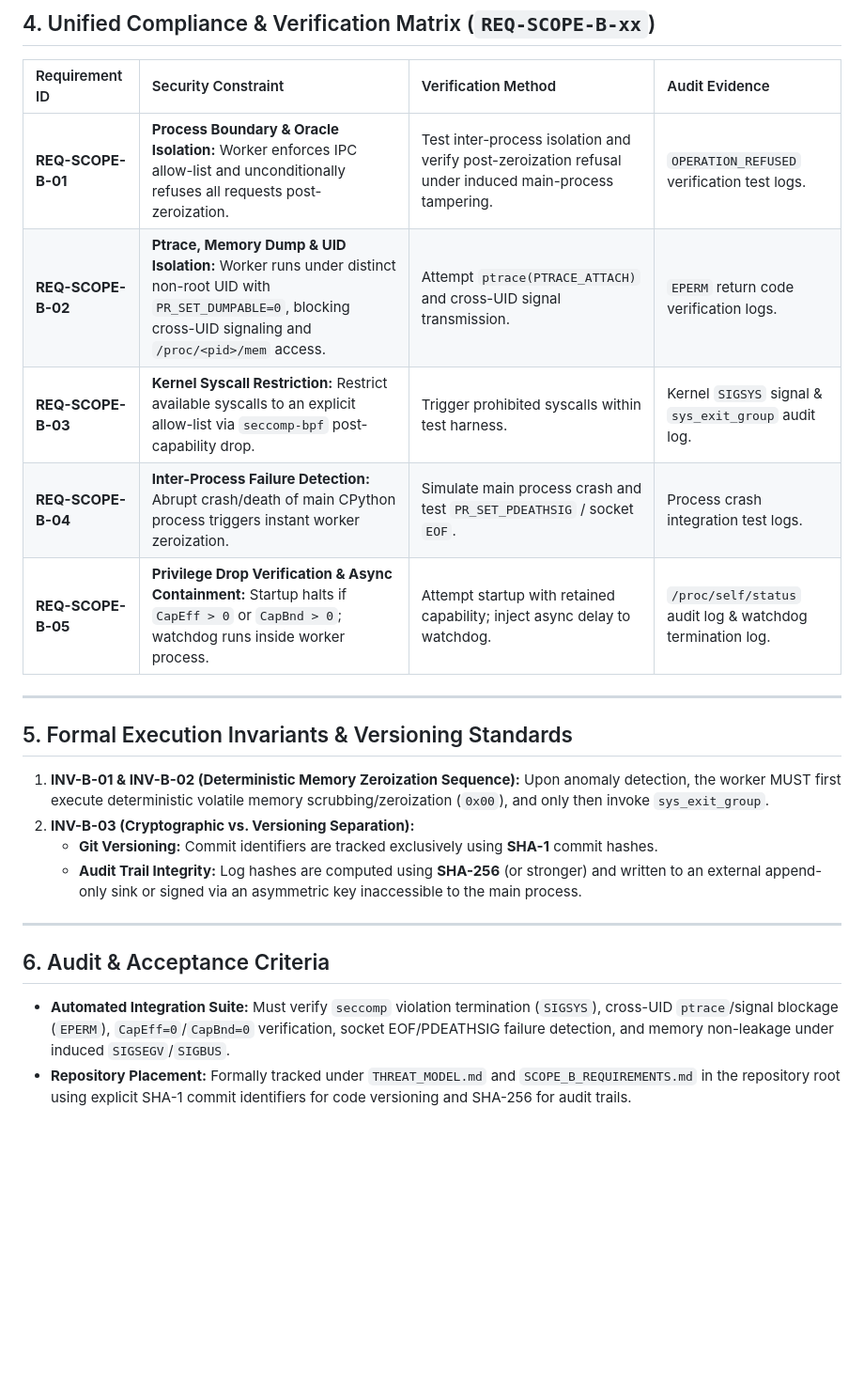
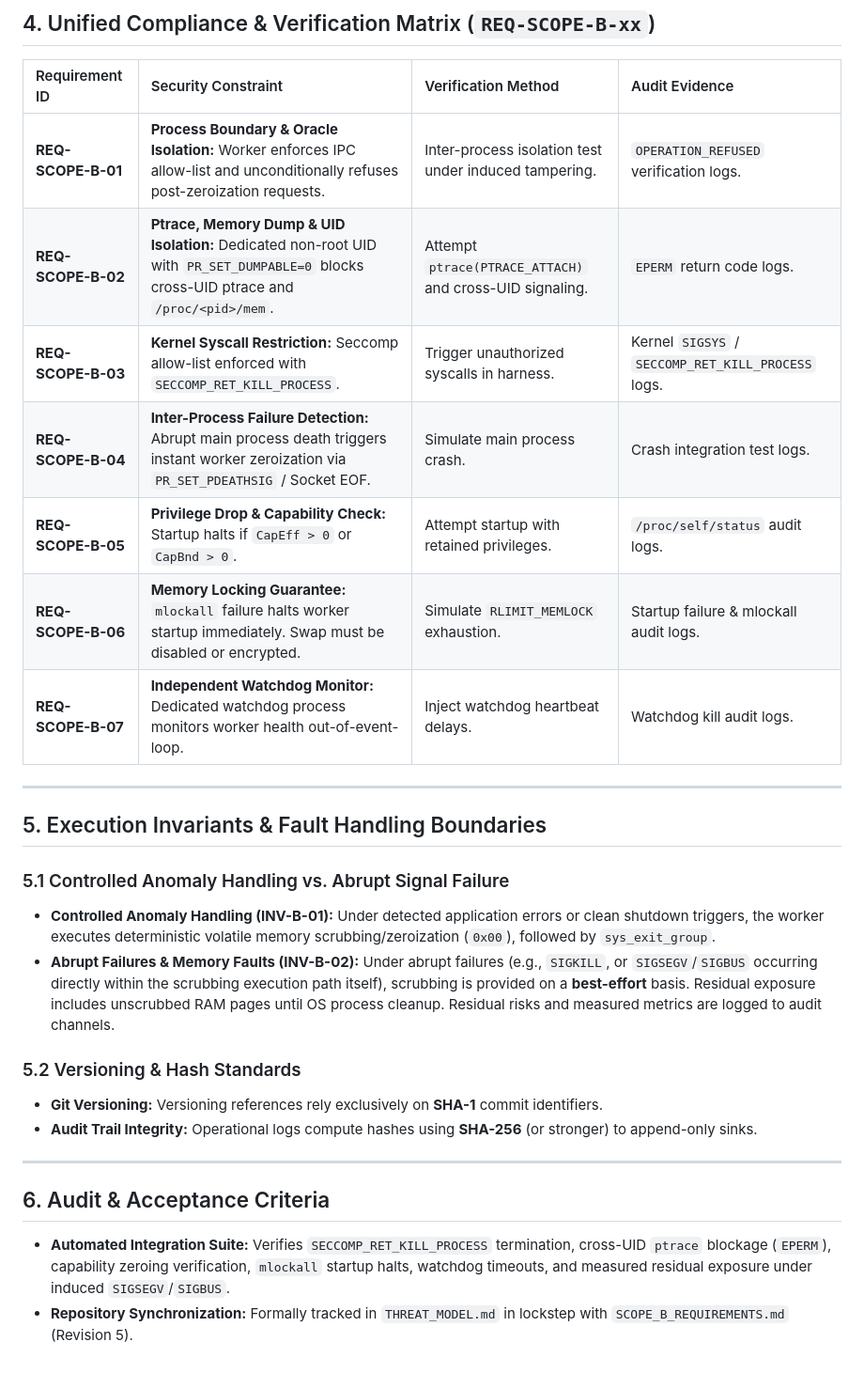
Before and after one commit to Waleed-Mubarak/hailab-fail-closed-engine-, a Markdown page: THREAT_MODEL.md, the part around one of its changes. Shown at 94% size. GitHub-like rendering; blank space fills up the shorter version.

```diff
--- a/THREAT_MODEL.md
+++ b/THREAT_MODEL.md
@@ -52,22 +56,28 @@ To eliminate vulnerabilities stemming from CPython immutable object behavior and
 
 | Requirement ID | Security Constraint | Verification Method | Audit Evidence |
 | :--- | :--- | :--- | :--- |
-| **REQ-SCOPE-B-01** | **Process Boundary & Oracle Isolation:** Worker enforces IPC allow-list and unconditionally refuses all requests post-zeroization. | Test inter-process isolation and verify post-zeroization refusal under induced main-process tampering. | `OPERATION_REFUSED` verification test logs. |
-| **REQ-SCOPE-B-02** | **Ptrace, Memory Dump & UID Isolation:** Worker runs under distinct non-root UID with `PR_SET_DUMPABLE=0`, blocking cross-UID signaling and `/proc/<pid>/mem` access. | Attempt `ptrace(PTRACE_ATTACH)` and cross-UID signal transmission. | `EPERM` return code verification logs. |
-| **REQ-SCOPE-B-03** | **Kernel Syscall Restriction:** Restrict available syscalls to an explicit allow-list via `seccomp-bpf` post-capability drop. | Trigger prohibited syscalls within test harness. | Kernel `SIGSYS` signal & `sys_exit_group` audit log. |
-| **REQ-SCOPE-B-04** | **Inter-Process Failure Detection:** Abrupt crash/death of main CPython process triggers instant worker zeroization. | Simulate main process crash and test `PR_SET_PDEATHSIG` / socket `EOF`. | Process crash integration test logs. |
-| **REQ-SCOPE-B-05** | **Privilege Drop Verification & Async Containment:** Startup halts if `CapEff > 0` or `CapBnd > 0`; watchdog runs inside worker process. | Attempt startup with retained capability; inject async delay to watchdog. | `/proc/self/status` audit log & watchdog termination log. |
+| **REQ-SCOPE-B-01** | **Process Boundary & Oracle Isolation:** Worker enforces IPC allow-list and unconditionally refuses post-zeroization requests. | Inter-process isolation test under induced tampering. | `OPERATION_REFUSED` verification logs. |
+| **REQ-SCOPE-B-02** | **Ptrace, Memory Dump & UID Isolation:** Dedicated non-root UID with `PR_SET_DUMPABLE=0` blocks cross-UID ptrace and `/proc/<pid>/mem`. | Attempt `ptrace(PTRACE_ATTACH)` and cross-UID signaling. | `EPERM` return code logs. |
+| **REQ-SCOPE-B-03** | **Kernel Syscall Restriction:** Seccomp allow-list enforced with `SECCOMP_RET_KILL_PROCESS`. | Trigger unauthorized syscalls in harness. | Kernel `SIGSYS` / `SECCOMP_RET_KILL_PROCESS` logs. |
+| **REQ-SCOPE-B-04** | **Inter-Process Failure Detection:** Abrupt main process death triggers instant worker zeroization via `PR_SET_PDEATHSIG` / Socket EOF. | Simulate main process crash. | Crash integration test logs. |
+| **REQ-SCOPE-B-05** | **Privilege Drop & Capability Check:** Startup halts if `CapEff > 0` or `CapBnd > 0`. | Attempt startup with retained privileges. | `/proc/self/status` audit logs. |
+| **REQ-SCOPE-B-06** | **Memory Locking Guarantee:** `mlockall` failure halts worker startup immediately. Swap must be disabled or encrypted. | Simulate `RLIMIT_MEMLOCK` exhaustion. | Startup failure & mlockall audit logs. |
+| **REQ-SCOPE-B-07** | **Independent Watchdog Monitor:** Dedicated watchdog process monitors worker health out-of-event-loop. | Inject watchdog heartbeat delays. | Watchdog kill audit logs. |
 
 ---
 
-## 5. Formal Execution Invariants & Versioning Standards
-1. **INV-B-01 & INV-B-02 (Deterministic Memory Zeroization Sequence):** Upon anomaly detection, the worker MUST first execute deterministic volatile memory scrubbing/zeroization (`0x00`), and only then invoke `sys_exit_group`.
-2. **INV-B-03 (Cryptographic vs. Versioning Separation):**
-   - **Git Versioning:** Commit identifiers are tracked exclusively using **SHA-1** commit hashes.
-   - **Audit Trail Integrity:** Log hashes are computed using **SHA-256** (or stronger) and written to an external append-only sink or signed via an asymmetric key inaccessible to the main process.
+## 5. Execution Invariants & Fault Handling Boundaries
+
+### 5.1 Controlled Anomaly Handling vs. Abrupt Signal Failure
+* **Controlled Anomaly Handling (INV-B-01):** Under detected application errors or clean shutdown triggers, the worker executes deterministic volatile memory scrubbing/zeroization (`0x00`), followed by `sys_exit_group`.
+* **Abrupt Failures & Memory Faults (INV-B-02):** Under abrupt failures (e.g., `SIGKILL`, or `SIGSEGV`/`SIGBUS` occurring directly within the scrubbing execution path itself), scrubbing is provided on a **best-effort** basis. Residual exposure includes unscrubbed RAM pages until OS process cleanup. Residual risks and measured metrics are logged to audit channels.
+
+### 5.2 Versioning & Hash Standards
+* **Git Versioning:** Versioning references rely exclusively on **SHA-1** commit identifiers.
+* **Audit Trail Integrity:** Operational logs compute hashes using **SHA-256** (or stronger) to append-only sinks.
 
 ---
 
 ## 6. Audit & Acceptance Criteria
-* **Automated Integration Suite:** Must verify `seccomp` violation termination (`SIGSYS`), cross-UID `ptrace`/signal blockage (`EPERM`), `CapEff=0`/`CapBnd=0` verification, socket EOF/PDEATHSIG failure detection, and memory non-leakage under induced `SIGSEGV`/`SIGBUS`.
-* **Repository Placement:** Formally tracked under `THREAT_MODEL.md` and `SCOPE_B_REQUIREMENTS.md` in the repository root using explicit SHA-1 commit identifiers for code versioning and SHA-256 for audit trails.
+* **Automated Integration Suite:** Verifies `SECCOMP_RET_KILL_PROCESS` termination, cross-UID `ptrace` blockage (`EPERM`), capability zeroing verification, `mlockall` startup halts, watchdog timeouts, and measured residual exposure under induced `SIGSEGV`/`SIGBUS`.
+* **Repository Synchronization:** Formally tracked in `THREAT_MODEL.md` in lockstep with `SCOPE_B_REQUIREMENTS.md` (Revision 5).
```
Also changed, not shown: other parts of THREAT_MODEL.md (+18 -14 lines).
